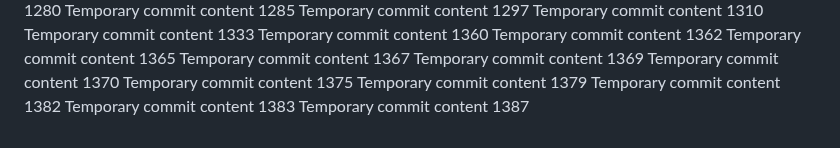
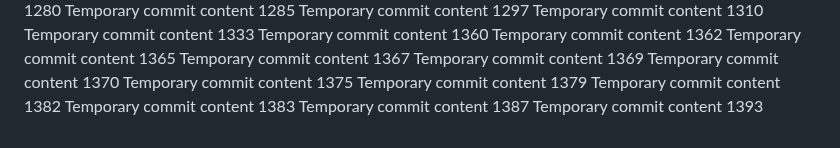
Before and after one commit to LagosStreet/globe, a Markdown page: ghjf/readme.md, the part around the change. Rendered like a GitHub page.

```diff
--- a/ghjf/readme.md
+++ b/ghjf/readme.md
@@ -144,3 +144,4 @@ Temporary commit content 1379
 Temporary commit content 1382
 Temporary commit content 1383
 Temporary commit content 1387
+Temporary commit content 1393
```
